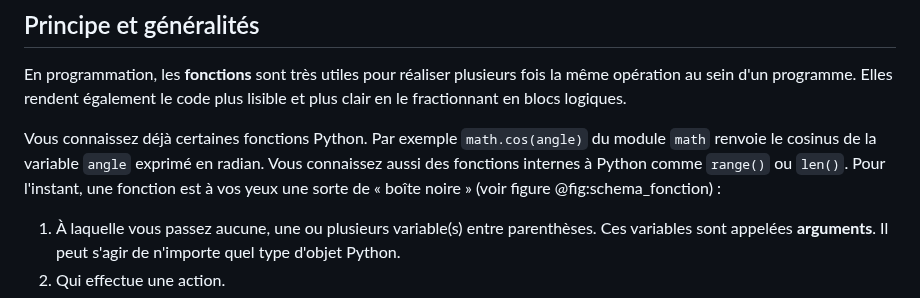
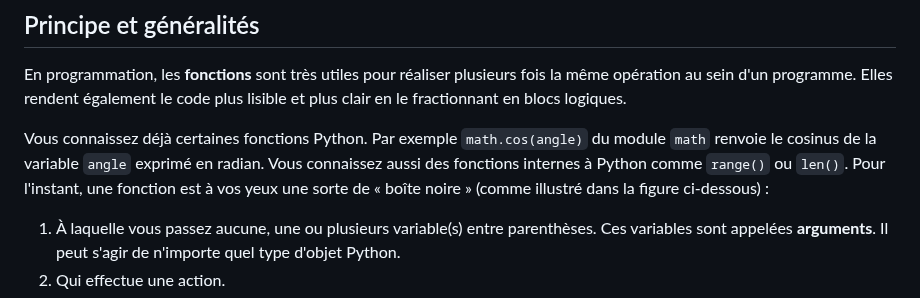
Before and after one commit to bioinfo-prog/cours-python, a Markdown page: 10_fonctions.md, the part around one of its changes. Rendered like a GitHub page.

```diff
--- a/10_fonctions.md
+++ b/10_fonctions.md
@@ -4,7 +4,7 @@
 
 En programmation, les **fonctions** sont très utiles pour réaliser plusieurs fois la même opération au sein d'un programme. Elles rendent également le code plus lisible et plus clair en le fractionnant en blocs logiques.
 
-Vous connaissez déjà certaines fonctions Python. Par exemple `math.cos(angle)` du module `math` renvoie le cosinus de la variable `angle` exprimé en radian. Vous connaissez aussi des fonctions internes à Python comme `range()` ou `len()`. Pour l'instant, une fonction est à vos yeux une sorte de « boîte noire » (voir figure @fig:schema_fonction) :
+Vous connaissez déjà certaines fonctions Python. Par exemple `math.cos(angle)` du module `math` renvoie le cosinus de la variable `angle` exprimé en radian. Vous connaissez aussi des fonctions internes à Python comme `range()` ou `len()`. Pour l'instant, une fonction est à vos yeux une sorte de « boîte noire » (comme illustré dans la figure ci-dessous) :
 
 1. À laquelle vous passez aucune, une ou plusieurs variable(s) entre parenthèses. Ces variables sont appelées **arguments**. Il peut s'agir de n'importe quel type d'objet Python.
 2. Qui effectue une action.
```
Also changed, not shown: other parts of 10_fonctions.md (+3 -1 lines).
